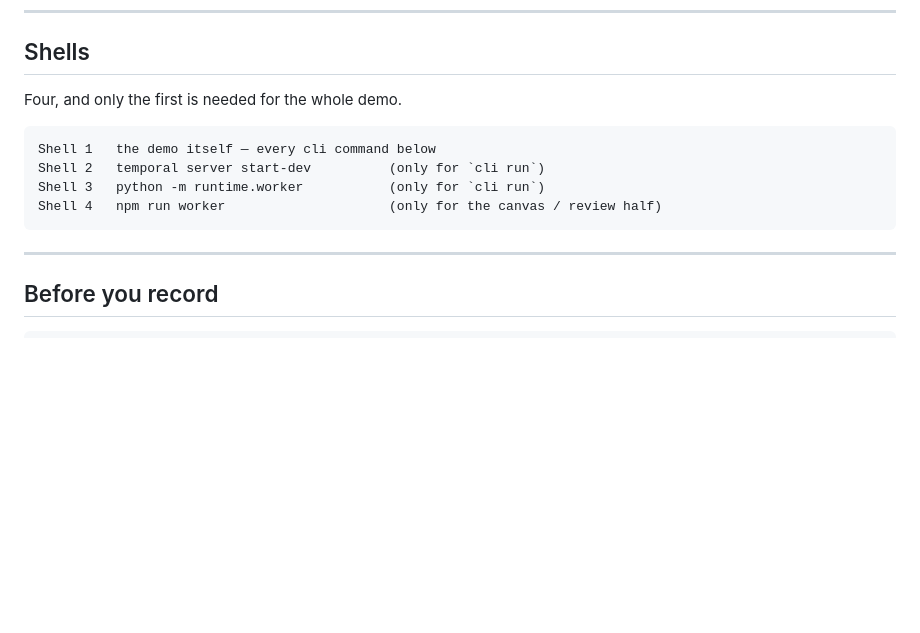
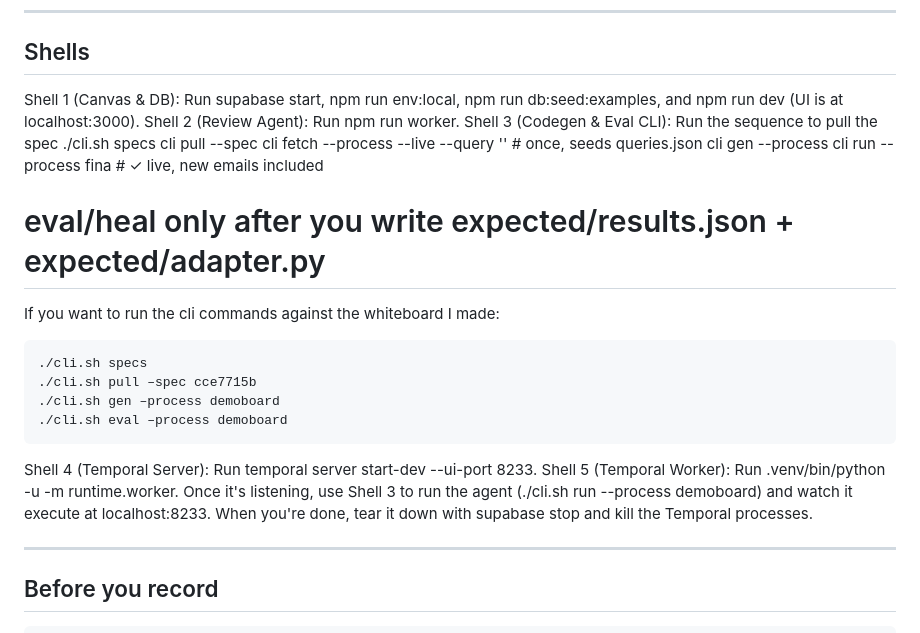
Before and after one commit to danhsiao/Meridian, a Markdown page: docs/demo.md, the part around the change. Drawn GitHub-style; blank space fills up the shorter version.

Commit message:
inconsistencies with the demo.md

````diff
--- a/docs/demo.md
+++ b/docs/demo.md
@@ -23,14 +23,27 @@ the one that demonstrates durable execution.
 
 ## Shells
 
-Four, and only the first is needed for the whole demo.
+Shell 1 (Canvas & DB): Run supabase start, npm run env:local, npm run db:seed:examples, and npm run dev (UI is at localhost:3000).
+Shell 2 (Review Agent): Run npm run worker.
+Shell 3 (Codegen & Eval CLI): Run the sequence to pull the spec
+./cli.sh specs
+cli pull  --spec <hash>
+cli fetch --process <id> --live --query '<gmail query>'   # once, seeds queries.json
+cli gen   --process <id>
+cli run   --process <id>                 fina                  # ✓ live, new emails included
+# eval/heal only after you write expected/results.json + expected/adapter.py
 
+If you want to run the cli commands against the whiteboard I made:
+
+```bash
+./cli.sh specs
+./cli.sh pull –spec cce7715b
+./cli.sh gen –process demoboard
+./cli.sh eval –process demoboard
 ```
-Shell 1   the demo itself — every cli command below
-Shell 2   temporal server start-dev          (only for `cli run`)
-Shell 3   python -m runtime.worker           (only for `cli run`)
-Shell 4   npm run worker                     (only for the canvas / review half)
-```
+
+Shell 4 (Temporal Server): Run temporal server start-dev --ui-port 8233.
+Shell 5 (Temporal Worker): Run .venv/bin/python -u -m runtime.worker. Once it's listening, use Shell 3 to run the agent (./cli.sh run --process demoboard) and watch it execute at localhost:8233. When you're done, tear it down with supabase stop and kill the Temporal processes.
 
 ---
 
````
